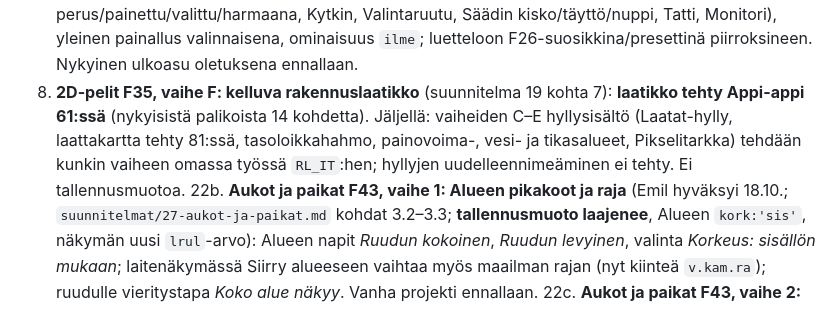
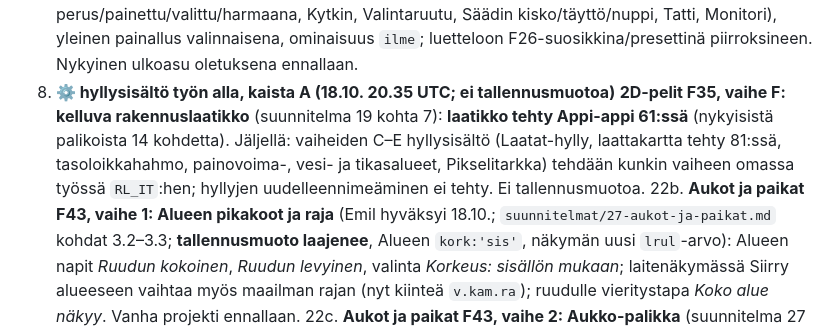
Before and after one commit to Kasibanaani/P-iv-kartta, a Markdown page: appiappi/TILA.md, the part around the change. Drawn GitHub-style.

Commit message:
Appi-appi TILA: jonon 21 hyllysisältö työn alla, kaista A
Co-Authored-By: Claude Opus 5.5 (1M context) <noreply@anthropic.com>
Claude-Session: https://claude.ai/code/session_01FesCdQVnUuKt7CruqXtt2D

```diff
--- a/appiappi/TILA.md
+++ b/appiappi/TILA.md
@@ -25,7 +25,7 @@ Emilin päätös 17.10.2026: kaikki alla olevat linjaukset tekoälyn suositusten
 19. **2D-pelit F35, vaihe D: laattojen vuorovaikutus** (suunnitelma 19 kohta 5; **tallennusmuodon muutos**): Laattakartan *astuttu*/*poistuttu* (laji, x, y, kuka), Liikkeen `alla` = laji, toiminto Maalaa laatta. Sen jälkeen koeappi D (pieni tasoloikka master-tiedotiin).
 20. **2D-pelit F35, vaihe E1: piirtoruudukko ja pikseliulkoasu** (Emilin päätös 17.10.: suositus a; suunnitelma 19 kohta 6; **tallennusmuodon muutos**, `P.px`, `pxt`): piirtoruudukko 8–64 px (klik ja painaen maalaus, oikea painike pyyhkii, Täyttö, viiva, peilaus), värit paletin paikoista (seuraa teemaa), piirroskirjasto projektiin (muokkaus päivittää kaikki käyttäjät), Kuvan ja laattalajin ilmeeksi, rakennuslaatikosta *＋ Piirrä uusi palikka*, näkymän Pikselitarkka.
 20b. **2D-pelit F35, vaihe E2: piirretty ilme ohjaimille** (Emil 17.10.; suunnitelma 19 kohta 6; **tallennusmuodon muutos**, palikan `il`): näkymäpalikan yhteinen osio Ilme (Tavallinen / Piirros), ohjainten tilakohtaiset piirrokset (Painike perus/painettu/valittu/harmaana, Kytkin, Valintaruutu, Säädin kisko/täyttö/nuppi, Tatti, Monitori), yleinen painallus valinnaisena, ominaisuus `ilme`; luetteloon F26-suosikkina/presettinä piirroksineen. Nykyinen ulkoasu oletuksena ennallaan.
-21. **2D-pelit F35, vaihe F: kelluva rakennuslaatikko** (suunnitelma 19 kohta 7): **laatikko tehty Appi-appi 61:ssä** (nykyisistä palikoista 14 kohdetta). Jäljellä: vaiheiden C–E hyllysisältö (Laatat-hylly, laattakartta tehty 81:ssä, tasoloikkahahmo, painovoima-, vesi- ja tikasalueet, Pikselitarkka) tehdään kunkin vaiheen omassa työssä `RL_IT`:hen; hyllyjen uudelleennimeäminen ei tehty. Ei tallennusmuotoa.
+21. **⚙ hyllysisältö työn alla, kaista A (18.10. 20.35 UTC; ei tallennusmuotoa)** **2D-pelit F35, vaihe F: kelluva rakennuslaatikko** (suunnitelma 19 kohta 7): **laatikko tehty Appi-appi 61:ssä** (nykyisistä palikoista 14 kohdetta). Jäljellä: vaiheiden C–E hyllysisältö (Laatat-hylly, laattakartta tehty 81:ssä, tasoloikkahahmo, painovoima-, vesi- ja tikasalueet, Pikselitarkka) tehdään kunkin vaiheen omassa työssä `RL_IT`:hen; hyllyjen uudelleennimeäminen ei tehty. Ei tallennusmuotoa.
 22b. **Aukot ja paikat F43, vaihe 1: Alueen pikakoot ja raja** (Emil hyväksyi 18.10.; `suunnitelmat/27-aukot-ja-paikat.md` kohdat 3.2–3.3; **tallennusmuoto laajenee**, Alueen `kork:'sis'`, näkymän uusi `lrul`-arvo): Alueen napit *Ruudun kokoinen*, *Ruudun levyinen*, valinta *Korkeus: sisällön mukaan*; laitenäkymässä Siirry alueeseen vaihtaa myös maailman rajan (nyt kiinteä `v.kam.ra`); ruudulle vieritystapa *Koko alue näkyy*. Vanha projekti ennallaan.
 22c. **Aukot ja paikat F43, vaihe 2: Aukko-palikka** (suunnitelma 27 kohta 3.1; **tallennusmuoto laajenee**, uusi laji ja Alueen `va`; 22b:n jälkeen): näkymäpalikka näyttää Alueen omassa vierivässä kehyksessään (samat palikat, ei kopioita), *Vain aukossa*, vieritystavat (oletus *pystyyn, leveys sovitettu*), elävä esikatselu, ✎ Muokkaa sisältöä, ominaisuudet `alue`, `vieritysx/y`, `auki`, tapahtumat avautui/sulkeutui/napautettu ulkopuolelta/vieritetty loppuun, sisään vieritä alkuun; sama Alue yhdessä aukossa kerrallaan. Nimi *Aukko*.
 22d. **Aukot ja paikat F43, vaihe 3: kiinnitys ja presetit** (suunnitelma 27 kohdat 3.1 ja 4; **tallennusmuoto laajenee**, Aukon kiinnitys; 22c:n jälkeen): kiinnitys palikan alle/viereen, ruudun keskelle, alareunasta, pysyy ruudun sisällä; presetit *Avattava valikko*, *Alareunasta nouseva paneeli*, *Ponnahdus keskelle*; kalenteriesimerkki kohdasta 4 kokeena.
```
